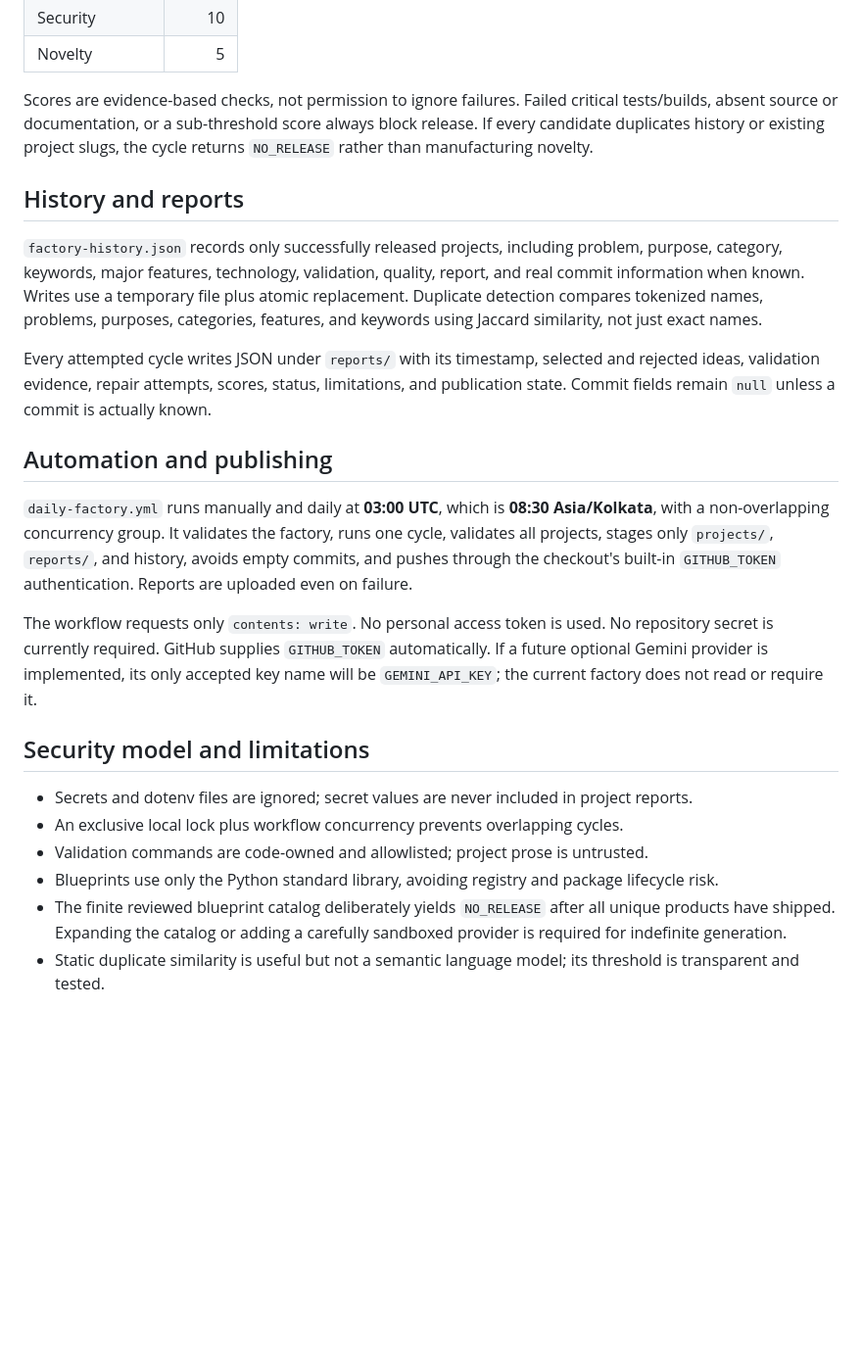
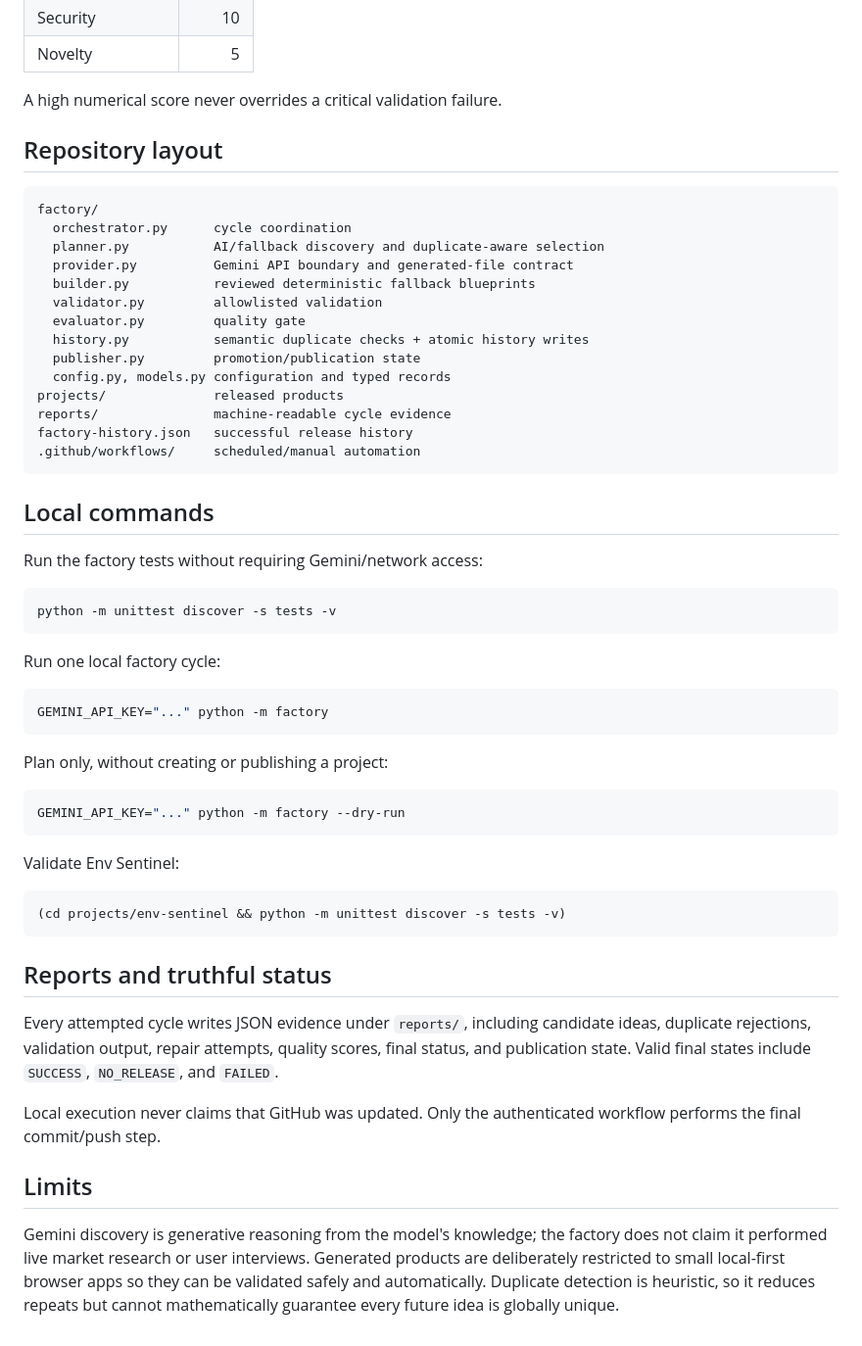
Before and after one commit to Debrajdutta-Developer/Chatgpt-i-system-, a Markdown page: README.md, the part around one of its changes. Shown at 98% size. Rendered like a GitHub page; blank space fills up the shorter version.

````diff
--- a/README.md
+++ b/README.md
@@ -93,49 +67,59 @@ A project needs at least 80/100:
 | Security | 10 |
 | Novelty | 5 |
 
-Scores are evidence-based checks, not permission to ignore failures. Failed
-critical tests/builds, absent source or documentation, or a sub-threshold score
-always block release. If every candidate duplicates history or existing project
-slugs, the cycle returns `NO_RELEASE` rather than manufacturing novelty.
+A high numerical score never overrides a critical validation failure.
 
-## History and reports
+## Repository layout
 
-`factory-history.json` records only successfully released projects, including
-problem, purpose, category, keywords, major features, technology, validation,
-quality, report, and real commit information when known. Writes use a temporary
-file plus atomic replacement. Duplicate detection compares tokenized names,
-problems, purposes, categories, features, and keywords using Jaccard similarity,
-not just exact names.
+```text
+factory/
+  orchestrator.py      cycle coordination
+  planner.py           AI/fallback discovery and duplicate-aware selection
+  provider.py          Gemini API boundary and generated-file contract
+  builder.py           reviewed deterministic fallback blueprints
+  validator.py         allowlisted validation
+  evaluator.py         quality gate
+  history.py           semantic duplicate checks + atomic history writes
+  publisher.py         promotion/publication state
+  config.py, models.py configuration and typed records
+projects/              released products
+reports/               machine-readable cycle evidence
+factory-history.json   successful release history
+.github/workflows/     scheduled/manual automation
+```
 
-Every attempted cycle writes JSON under `reports/` with its timestamp, selected
-and rejected ideas, validation evidence, repair attempts, scores, status,
-limitations, and publication state. Commit fields remain `null` unless a commit
-is actually known.
+## Local commands
 
-## Automation and publishing
+Run the factory tests without requiring Gemini/network access:
 
-`daily-factory.yml` runs manually and daily at **03:00 UTC**, which is **08:30
-Asia/Kolkata**, with a non-overlapping concurrency group. It validates the
-factory, runs one cycle, validates all projects, stages only `projects/`,
-`reports/`, and history, avoids empty commits, and pushes through the checkout's
-built-in `GITHUB_TOKEN` authentication. Reports are uploaded even on failure.
+```bash
+python -m unittest discover -s tests -v
+```
 
-The workflow requests only `contents: write`. No personal access token is used.
-No repository secret is currently required. GitHub supplies `GITHUB_TOKEN`
-automatically. If a future optional Gemini provider is implemented, its only
-accepted key name will be `GEMINI_API_KEY`; the current factory does not read or
-require it.
+Run one local factory cycle:
 
-## Security model and limitations
+```bash
+GEMINI_API_KEY="..." python -m factory
+```
 
-- Secrets and dotenv files are ignored; secret values are never included in
-  project reports.
-- An exclusive local lock plus workflow concurrency prevents overlapping cycles.
-- Validation commands are code-owned and allowlisted; project prose is untrusted.
-- Blueprints use only the Python standard library, avoiding registry and package
-  lifecycle risk.
-- The finite reviewed blueprint catalog deliberately yields `NO_RELEASE` after
-  all unique products have shipped. Expanding the catalog or adding a carefully
-  sandboxed provider is required for indefinite generation.
-- Static duplicate similarity is useful but not a semantic language model; its
-  threshold is transparent and tested.
+Plan only, without creating or publishing a project:
+
+```bash
+GEMINI_API_KEY="..." python -m factory --dry-run
+```
+
+Validate Env Sentinel:
+
+```bash
+(cd projects/env-sentinel && python -m unittest discover -s tests -v)
+```
+
+## Reports and truthful status
+
+Every attempted cycle writes JSON evidence under `reports/`, including candidate ideas, duplicate rejections, validation output, repair attempts, quality scores, final status, and publication state. Valid final states include `SUCCESS`, `NO_RELEASE`, and `FAILED`.
+
+Local execution never claims that GitHub was updated. Only the authenticated workflow performs the final commit/push step.
+
+## Limits
+
+Gemini discovery is generative reasoning from the model's knowledge; the factory does not claim it performed live market research or user interviews. Generated products are deliberately restricted to small local-first browser apps so they can be validated safely and automatically. Duplicate detection is heuristic, so it reduces repeats but cannot mathematically guarantee every future idea is globally unique.
````
Also changed, not shown: other parts of README.md (+36 -62 lines).
